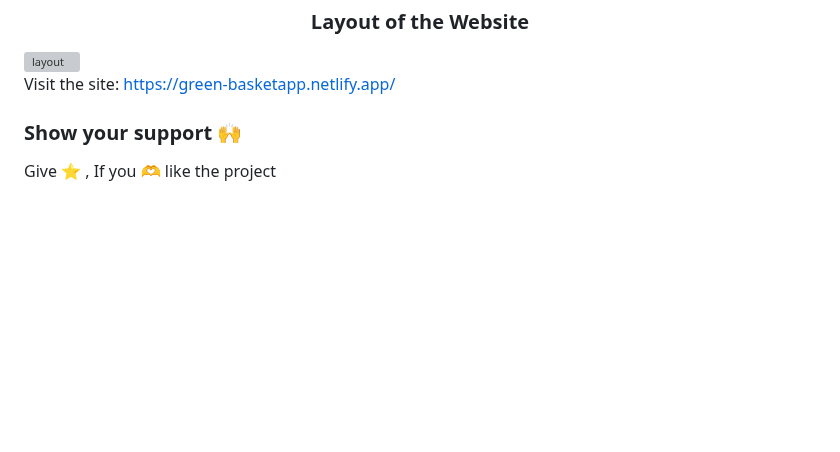
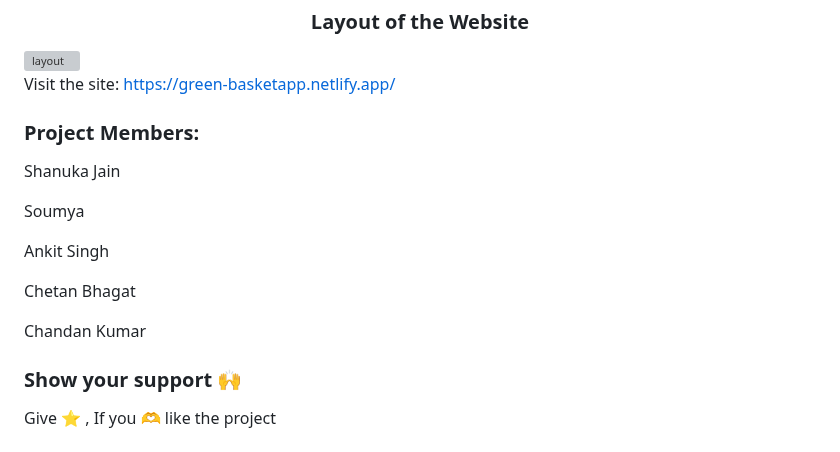
Before and after one commit to shanukajain/Styler, a Markdown page: README.md, the part around the change. Drawn GitHub-style; blank space fills up the shorter version; grey boxes are pictures that could not be loaded.

```diff
--- a/README.md
+++ b/README.md
@@ -55,6 +55,12 @@
 
 <br>
 <p >Visit the site: <a href="https://green-basketapp.netlify.app/">https://green-basketapp.netlify.app/</a></p>
+<h3>Project Members: </h3>
+<p>Shanuka Jain </p>
+<p>Soumya </p>
+<p>Ankit Singh </P>
+<p>Chetan Bhagat </P>
+<p>Chandan Kumar </p>
 
  <h3> Show your support 🙌</h3>
  <p> Give ⭐ , If you 🫶 like the project</P>
```
